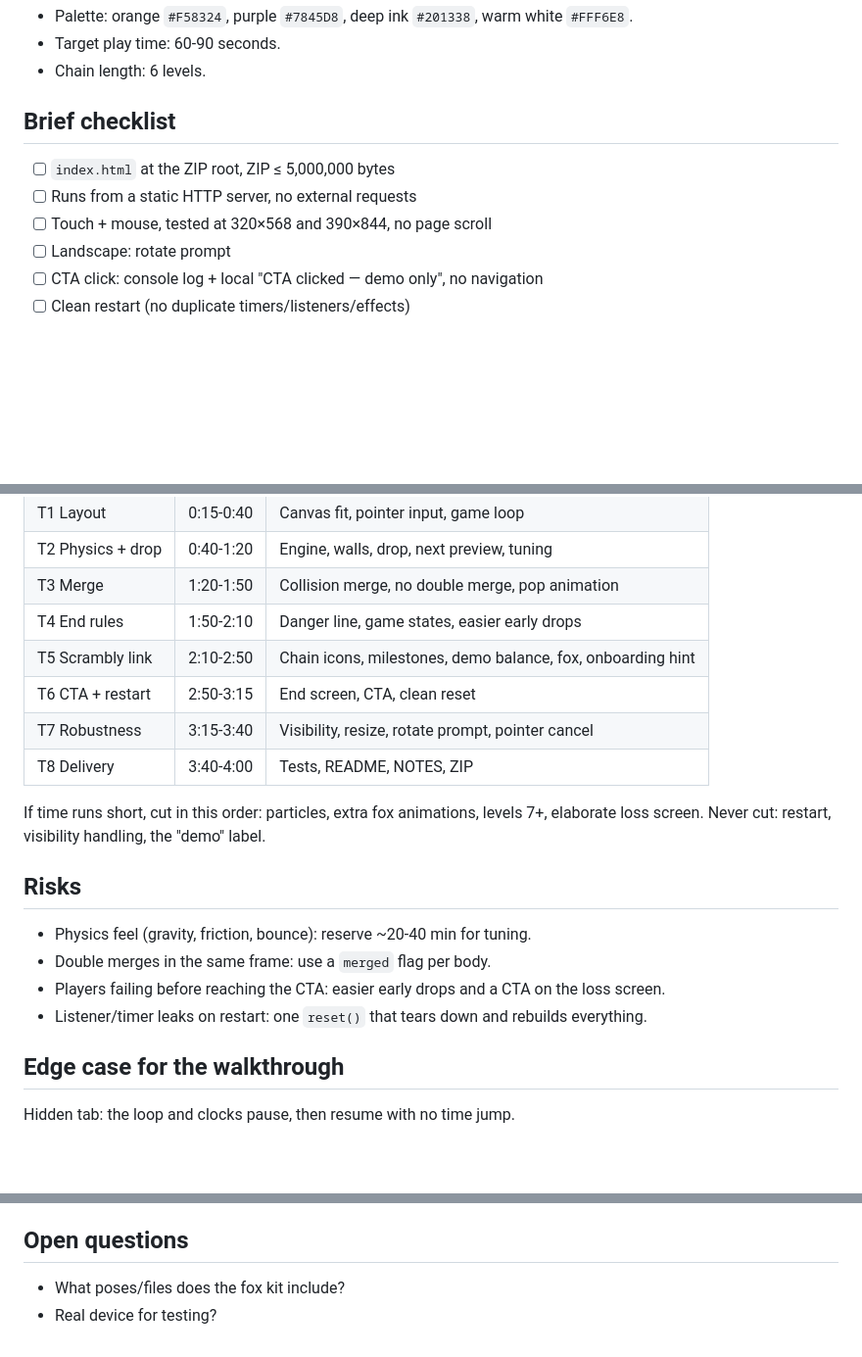
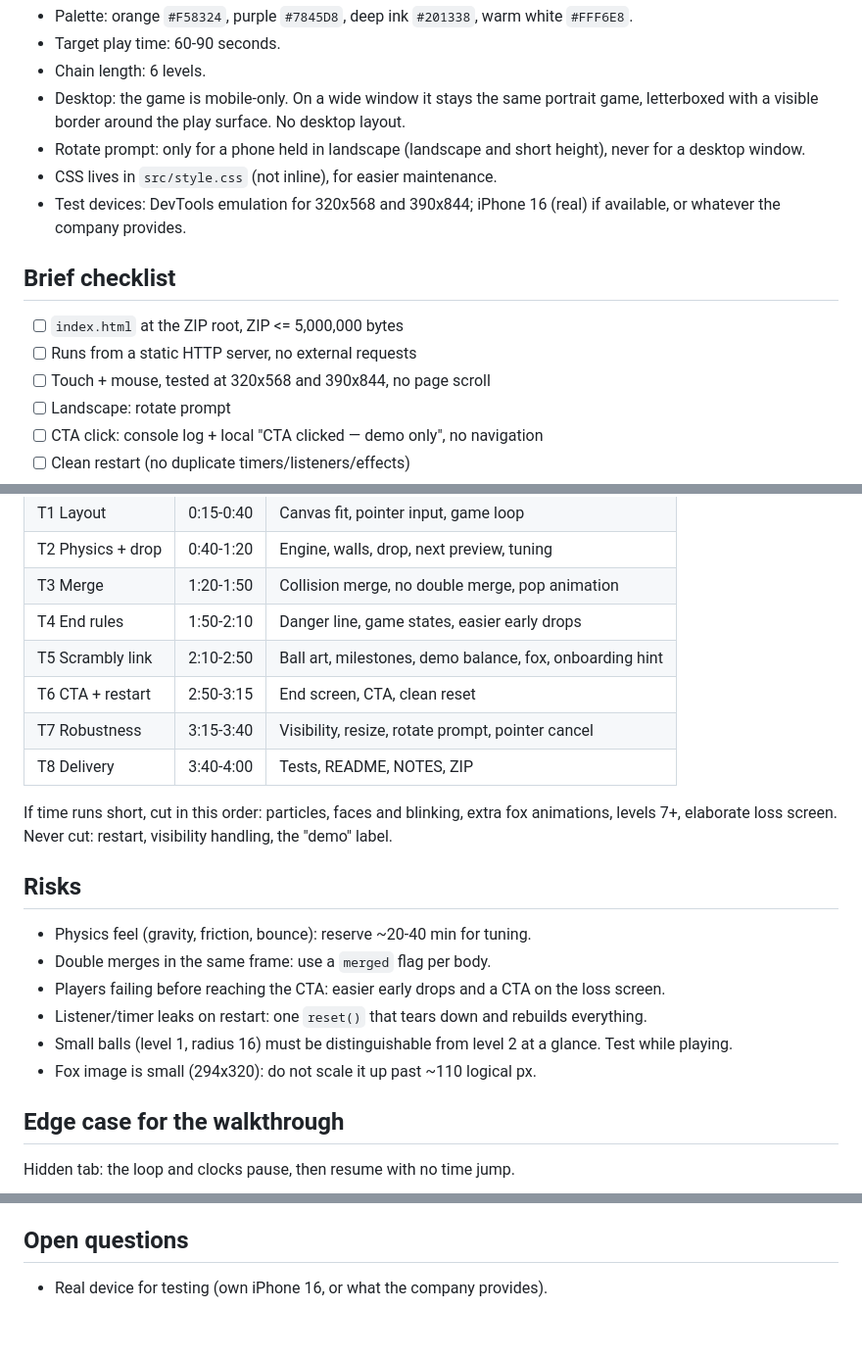
Before and after one commit to Davy04/scrambly-playable, a Markdown page: IDEAS.md, 3 parts joined by grey strips. Shown at 98% size. Drawn GitHub-style; blank space fills up the shorter version.

```diff
--- a/IDEAS.md
+++ b/IDEAS.md
@@ -35,12 +62,16 @@ Suika Game / Watermelon Game style: round items, cute faces, a danger line, a "n
 - Palette: orange `#F58324`, purple `#7845D8`, deep ink `#201338`, warm white `#FFF6E8`.
 - Target play time: 60-90 seconds.
 - Chain length: 6 levels.
+- Desktop: the game is mobile-only. On a wide window it stays the same portrait game, letterboxed with a visible border around the play surface. No desktop layout.
+- Rotate prompt: only for a phone held in landscape (landscape and short height), never for a desktop window.
+- CSS lives in `src/style.css` (not inline), for easier maintenance.
+- Test devices: DevTools emulation for 320x568 and 390x844; iPhone 16 (real) if available, or whatever the company provides.
 
 ## Brief checklist
 
-- [ ] `index.html` at the ZIP root, ZIP ≤ 5,000,000 bytes
+- [ ] `index.html` at the ZIP root, ZIP <= 5,000,000 bytes
 - [ ] Runs from a static HTTP server, no external requests
-- [ ] Touch + mouse, tested at 320×568 and 390×844, no page scroll
+- [ ] Touch + mouse, tested at 320x568 and 390x844, no page scroll
 - [ ] Landscape: rotate prompt
 - [ ] CTA click: console log + local "CTA clicked — demo only", no navigation
 - [ ] Clean restart (no duplicate timers/listeners/effects)
@@ -60,12 +91,12 @@ Suika Game / Watermelon Game style: round items, cute faces, a danger line, a "n
 | T2 Physics + drop | 0:40-1:20 | Engine, walls, drop, next preview, tuning |
 | T3 Merge | 1:20-1:50 | Collision merge, no double merge, pop animation |
 | T4 End rules | 1:50-2:10 | Danger line, game states, easier early drops |
-| T5 Scrambly link | 2:10-2:50 | Chain icons, milestones, demo balance, fox, onboarding hint |
+| T5 Scrambly link | 2:10-2:50 | Ball art, milestones, demo balance, fox, onboarding hint |
 | T6 CTA + restart | 2:50-3:15 | End screen, CTA, clean reset |
 | T7 Robustness | 3:15-3:40 | Visibility, resize, rotate prompt, pointer cancel |
 | T8 Delivery | 3:40-4:00 | Tests, README, NOTES, ZIP |
 
-If time runs short, cut in this order: particles, extra fox animations, levels 7+, elaborate loss screen.
+If time runs short, cut in this order: particles, faces and blinking, extra fox animations, levels 7+, elaborate loss screen.
 Never cut: restart, visibility handling, the "demo" label.
 
 ## Risks
@@ -74,6 +105,8 @@ Never cut: restart, visibility handling, the "demo" label.
 - Double merges in the same frame: use a `merged` flag per body.
 - Players failing before reaching the CTA: easier early drops and a CTA on the loss screen.
 - Listener/timer leaks on restart: one `reset()` that tears down and rebuilds everything.
+- Small balls (level 1, radius 16) must be distinguishable from level 2 at a glance. Test while playing.
+- Fox image is small (294x320): do not scale it up past ~110 logical px.
 
 ## Edge case for the walkthrough
 
@@ -87,5 +120,4 @@ Hidden tab: the loop and clocks pause, then resume with no time jump.
 
 ## Open questions
 
-- What poses/files does the fox kit include?
-- Real device for testing?
+- Real device for testing (own iPhone 16, or what the company provides).
```
Also changed, not shown: other parts of IDEAS.md (+39 -12 lines).
